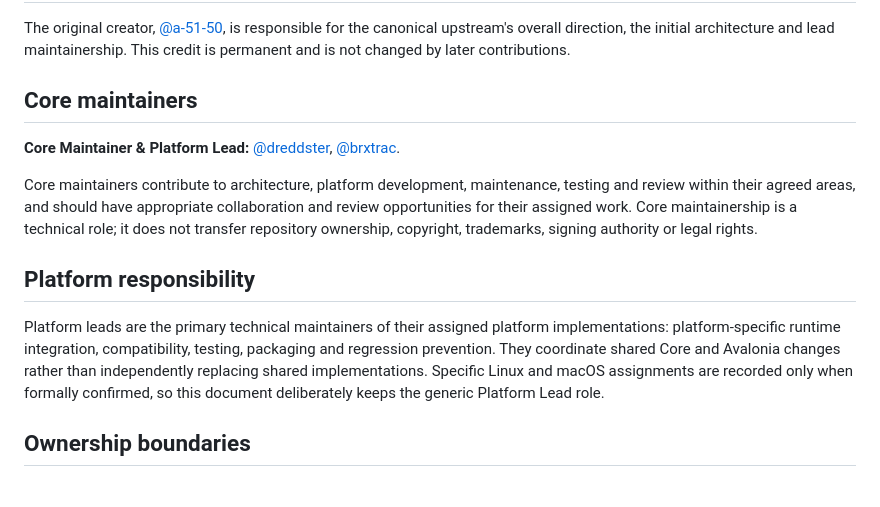
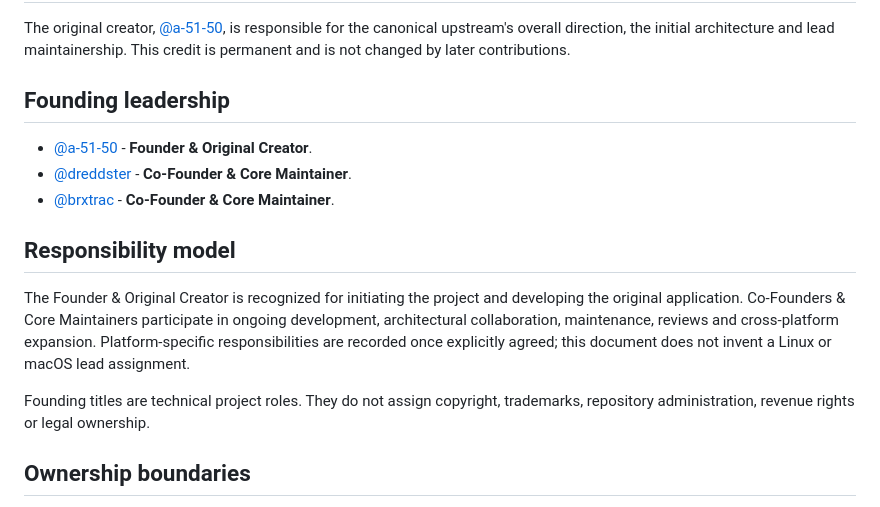
Before and after one commit to OpenDKG/Axiom, a Markdown page: docs/REPOSITORY_STEWARDSHIP.md, the part around the change. Rendered like a GitHub page.

```diff
--- a/docs/REPOSITORY_STEWARDSHIP.md
+++ b/docs/REPOSITORY_STEWARDSHIP.md
@@ -8,23 +8,22 @@ The original creator, [@a-51-50](https://github.com/a-51-50), is responsible for
 upstream's overall direction, the initial architecture and lead maintainership. This credit is
 permanent and is not changed by later contributions.
 
-## Core maintainers
+## Founding leadership
 
-**Core Maintainer & Platform Lead:** [@dreddster](https://github.com/dreddster),
-[@brxtrac](https://github.com/brxtrac).
+- [@a-51-50](https://github.com/a-51-50) - **Founder & Original Creator**.
+- [@dreddster](https://github.com/dreddster) - **Co-Founder & Core Maintainer**.
+- [@brxtrac](https://github.com/brxtrac) - **Co-Founder & Core Maintainer**.
 
-Core maintainers contribute to architecture, platform development, maintenance, testing and review
-within their agreed areas, and should have appropriate collaboration and review opportunities for
-their assigned work. Core maintainership is a technical role; it does not transfer repository
-ownership, copyright, trademarks, signing authority or legal rights.
+## Responsibility model
 
-## Platform responsibility
+The Founder & Original Creator is recognized for initiating the project and developing the original
+application. Co-Founders & Core Maintainers participate in ongoing development, architectural
+collaboration, maintenance, reviews and cross-platform expansion. Platform-specific
+responsibilities are recorded once explicitly agreed; this document does not invent a Linux or
+macOS lead assignment.
 
-Platform leads are the primary technical maintainers of their assigned platform implementations:
-platform-specific runtime integration, compatibility, testing, packaging and regression prevention.
-They coordinate shared Core and Avalonia changes rather than independently replacing shared
-implementations. Specific Linux and macOS assignments are recorded only when formally confirmed, so
-this document deliberately keeps the generic Platform Lead role.
+Founding titles are technical project roles. They do not assign copyright, trademarks, repository
+administration, revenue rights or legal ownership.
 
 ## Ownership boundaries
 
```
Also changed, not shown: AUTHORS.md (+26 -24 lines), README.md (+22 -15 lines), docs/assets/screenshots/about-leadership.png, 2 other files.
